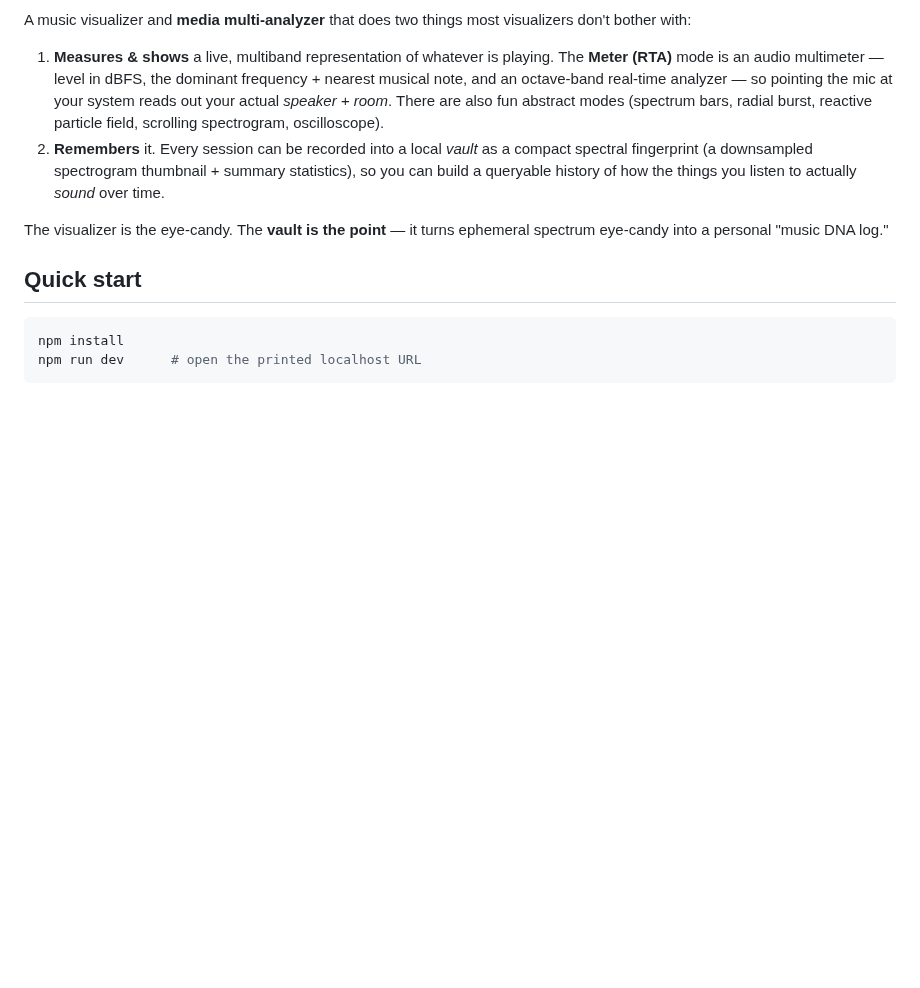
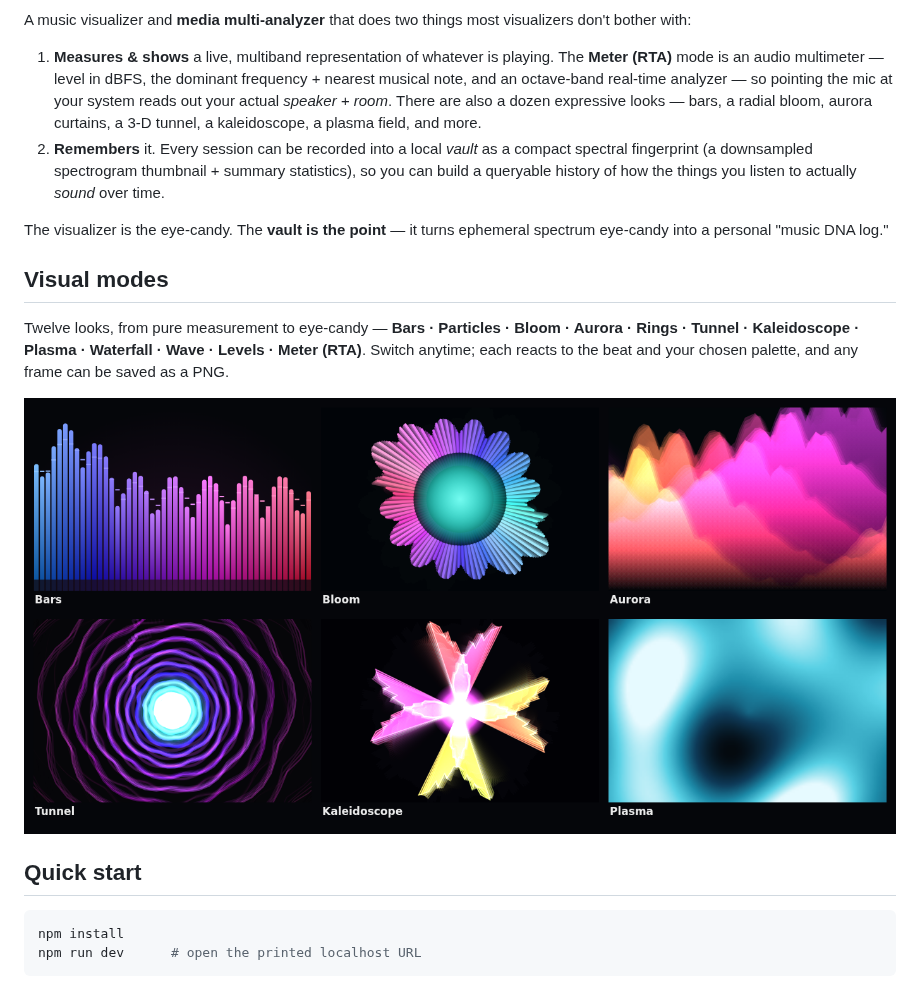
Before and after one commit to PonderingPhoenix/Resonark, a Markdown page: README.md, the part around one of its changes. GitHub-like rendering; pictures changed too: docs/gallery.png (added); blank space fills up the shorter version.

```diff
--- a/README.md
+++ b/README.md
@@ -9,8 +14,8 @@ visualizers don't bother with:
    The **Meter (RTA)** mode is an audio multimeter — level in dBFS, the dominant
    frequency + nearest musical note, and an octave-band real-time analyzer — so
    pointing the mic at your system reads out your actual *speaker + room*. There
-   are also fun abstract modes (spectrum bars, radial burst, reactive particle
-   field, scrolling spectrogram, oscilloscope).
+   are also a dozen expressive looks — bars, a radial bloom, aurora curtains, a
+   3-D tunnel, a kaleidoscope, a plasma field, and more.
 2. **Remembers** it. Every session can be recorded into a local *vault* as a
    compact spectral fingerprint (a downsampled spectrogram thumbnail + summary
    statistics), so you can build a queryable history of how the things you
@@ -18,6 +23,15 @@ visualizers don't bother with:
 
 The visualizer is the eye-candy. The **vault is the point** — it turns ephemeral
 spectrum eye-candy into a personal "music DNA log."
+
+## Visual modes
+
+Twelve looks, from pure measurement to eye-candy — **Bars · Particles · Bloom ·
+Aurora · Rings · Tunnel · Kaleidoscope · Plasma · Waterfall · Wave · Levels ·
+Meter (RTA)**. Switch anytime; each reacts to the beat and your chosen palette,
+and any frame can be saved as a PNG.
+
+![Resonark visual modes](docs/gallery.png)
 
 ## Quick start
 
```
Also changed, not shown: other parts of README.md (+5 -0 lines), .github/ISSUE_TEMPLATE/bug_report.md (added, +30 -0 lines), .github/ISSUE_TEMPLATE/feature_request.md (added, +21 -0 lines), CHANGELOG.md (added, +47 -0 lines), SECURITY.md (added, +24 -0 lines), 1 other file.
